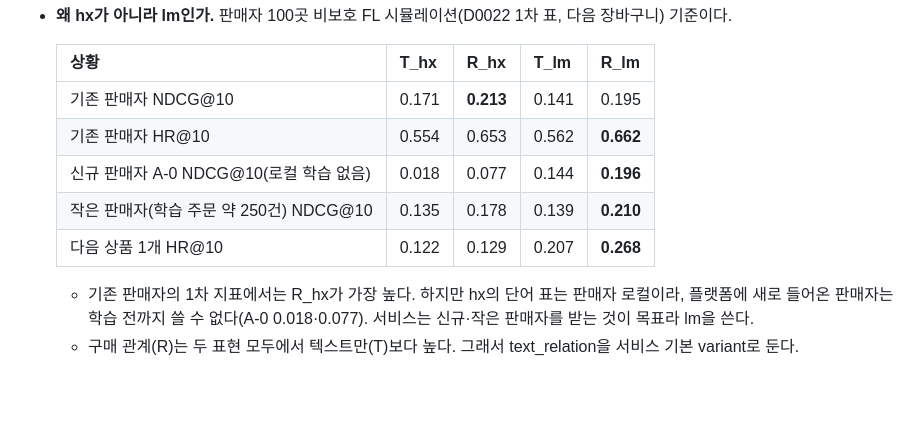
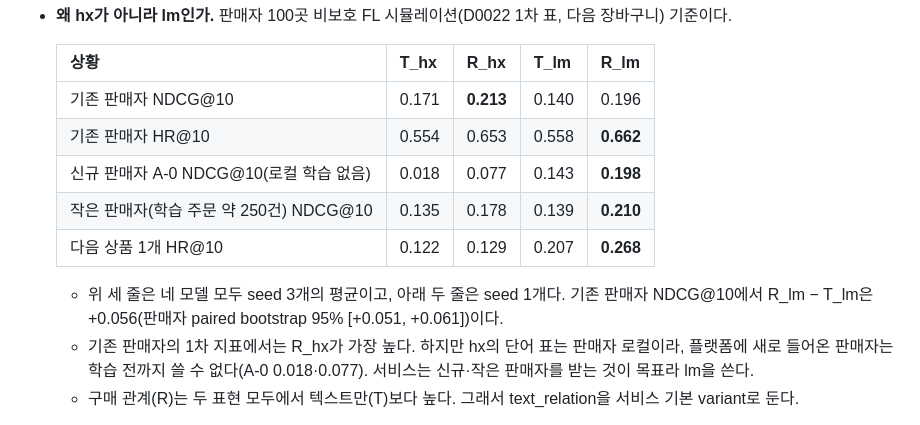
Before and after one commit to CSID-DGU/2026-1-CECD1-3-JeonYeoGyeong-11, a Markdown page: docs/design/decisions.md, the part around the change. Drawn GitHub-style; blank space fills up the shorter version.

Commit message:
docs: D0024 table uses three seeds for every model
T_lm and R_lm seeds 1 and 2 finished (500 rounds, same code and
aggregation as seed 0) and were scored at the 20 held-out sellers.
The first three rows are now seed means for all four models:
T_lm 0.141 -> 0.140 and R_lm 0.195 -> 0.196 NDCG@10, T_lm HR@10
0.562 -> 0.558, A-0 T_lm 0.144 -> 0.143 and R_lm 0.196 -> 0.198.
R_lm - T_lm is +0.056 [+0.051, +0.061]. The conclusions do not change.

Co-Authored-By: Claude Opus 5.5 <noreply@anthropic.com>

```diff
--- a/docs/design/decisions.md
+++ b/docs/design/decisions.md
@@ -83,12 +83,13 @@ text_only와 text_relation을 각각 학습하고 global/personalized를 비교
 
   | 상황 | T_hx | R_hx | T_lm | R_lm |
   | --- | --- | --- | --- | --- |
-  | 기존 판매자 NDCG@10 | 0.171 | **0.213** | 0.141 | 0.195 |
-  | 기존 판매자 HR@10 | 0.554 | 0.653 | 0.562 | **0.662** |
-  | 신규 판매자 A-0 NDCG@10(로컬 학습 없음) | 0.018 | 0.077 | 0.144 | **0.196** |
+  | 기존 판매자 NDCG@10 | 0.171 | **0.213** | 0.140 | 0.196 |
+  | 기존 판매자 HR@10 | 0.554 | 0.653 | 0.558 | **0.662** |
+  | 신규 판매자 A-0 NDCG@10(로컬 학습 없음) | 0.018 | 0.077 | 0.143 | **0.198** |
   | 작은 판매자(학습 주문 약 250건) NDCG@10 | 0.135 | 0.178 | 0.139 | **0.210** |
   | 다음 상품 1개 HR@10 | 0.122 | 0.129 | 0.207 | **0.268** |
 
+  - 위 세 줄은 네 모델 모두 seed 3개의 평균이고, 아래 두 줄은 seed 1개다. 기존 판매자 NDCG@10에서 R_lm − T_lm은 +0.056(판매자 paired bootstrap 95% [+0.051, +0.061])이다.
   - 기존 판매자의 1차 지표에서는 R_hx가 가장 높다. 하지만 hx의 단어 표는 판매자 로컬이라, 플랫폼에 새로 들어온 판매자는 학습 전까지 쓸 수 없다(A-0 0.018·0.077). 서비스는 신규·작은 판매자를 받는 것이 목표라 lm을 쓴다.
   - 구매 관계(R)는 두 표현 모두에서 텍스트만(T)보다 높다. 그래서 text_relation을 서비스 기본 variant로 둔다.
 - **서빙 경로의 확인.** 같은 입력에서 학습 코드의 점수와 판매자 runtime의 `predict_local` 점수가 일치하는지 검사한다(model-lab.md §6.8). 서비스 결과 보고는 실험과 같은 라벨(비보호 FL 시뮬레이션)을 쓴다.
```
